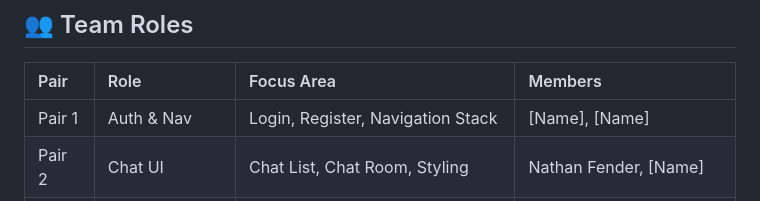
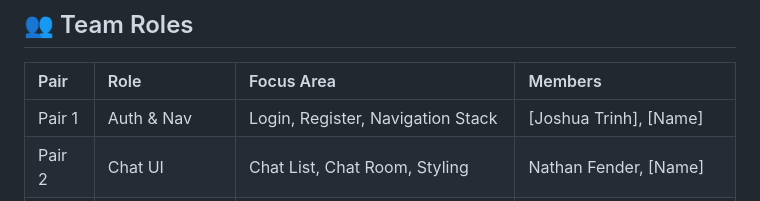
Before and after one commit to stephkmn/e2ee-chat-app, a Markdown page: README.md, the part around the change. Rendered like a GitHub page.

Commit message:
added myself to pair 1

```diff
--- a/README.md
+++ b/README.md
@@ -157,7 +157,7 @@ secure-chat-app/
 ## 👥 Team Roles
 | Pair | Role | Focus Area | Members |
 | :--- | :--- | :--- | :--- |
-| Pair 1 | Auth & Nav | Login, Register, Navigation Stack | [Name], [Name] |
+| Pair 1 | Auth & Nav | Login, Register, Navigation Stack | [Joshua Trinh], [Name] |
 | Pair 2 | Chat UI | Chat List, Chat Room, Styling | Nathan Fender, [Name] |
 | Pair 3 | Security & Infra | Encryption, Firebase Config, Rules | Aranzazu Romero, [Name] |
 
```
